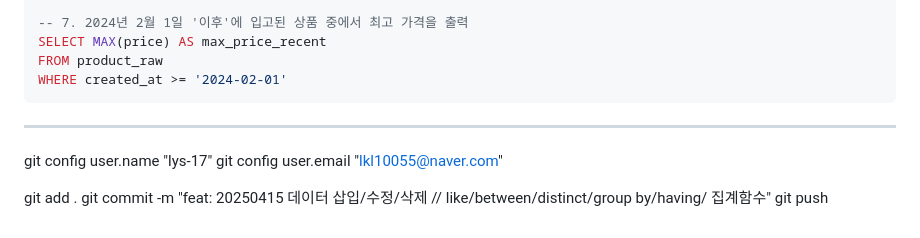
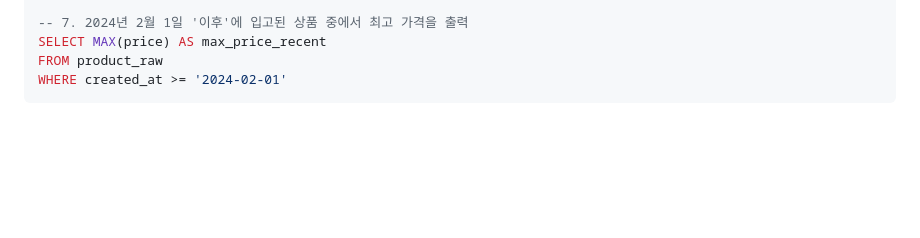
Before and after one commit to lys-17/korit_3_sql, a Markdown page: learning_log/20250415.md, the part around the change. GitHub-like rendering; blank space fills up the shorter version.

````diff
--- a/learning_log/20250415.md
+++ b/learning_log/20250415.md
@@ -453,14 +453,3 @@ SELECT MAX(price) AS max_price_recent
 FROM product_raw
 WHERE created_at >= '2024-02-01'
 ```
-
-
-
-
----------------
-git config user.name "lys-17"
-git config user.email "lkl10055@naver.com"
-
-git add .
-git commit -m "feat: 20250415 데이터 삽입/수정/삭제 // like/between/distinct/group by/having/ 집계함수"
-git push
````
Also changed, not shown: learning_log/20250414.md (+0 -14 lines), learning_log/20250416.md (added).
